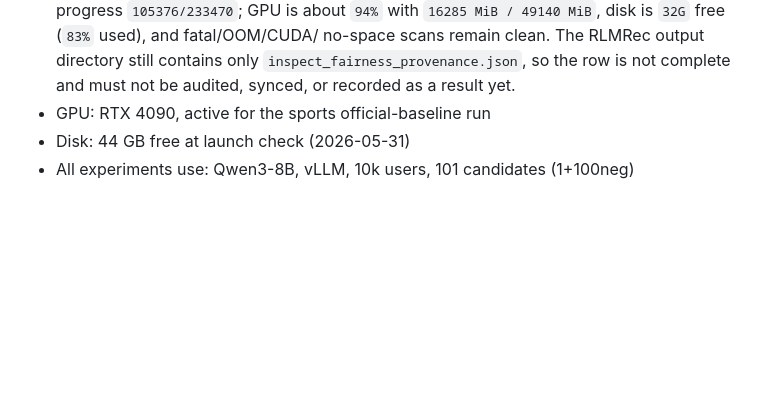
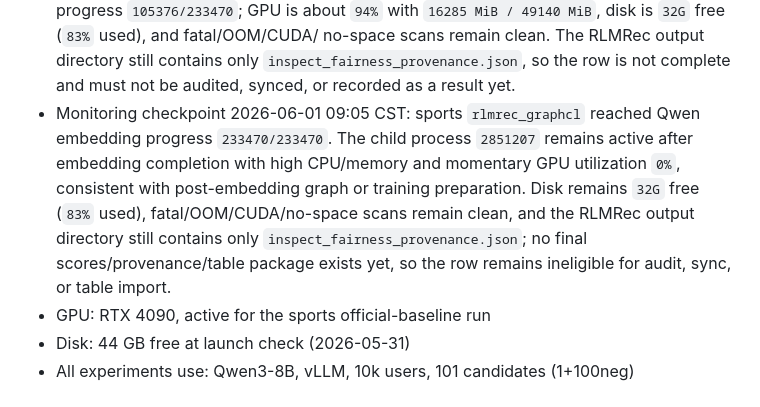
Before and after one commit to appleweiping/Pony-Rec, a Markdown page: docs/milestones/README.md, the part around the change. Drawn GitHub-style; blank space fills up the shorter version.

Commit message:
Record RLMRec embedding checkpoint

```diff
--- a/docs/milestones/README.md
+++ b/docs/milestones/README.md
@@ -415,6 +415,14 @@ not as a reason to silently rerun completed metric rows.
   no-space scans remain clean. The RLMRec output directory still contains only
   `inspect_fairness_provenance.json`, so the row is not complete and must not
   be audited, synced, or recorded as a result yet.
+- Monitoring checkpoint 2026-06-01 09:05 CST: sports `rlmrec_graphcl` reached
+  Qwen embedding progress `233470/233470`. The child process `2851207` remains
+  active after embedding completion with high CPU/memory and momentary GPU
+  utilization `0%`, consistent with post-embedding graph or training
+  preparation. Disk remains `32G` free (`83%` used), fatal/OOM/CUDA/no-space
+  scans remain clean, and the RLMRec output directory still contains only
+  `inspect_fairness_provenance.json`; no final scores/provenance/table package
+  exists yet, so the row remains ineligible for audit, sync, or table import.
 - GPU: RTX 4090, active for the sports official-baseline run
 - Disk: 44 GB free at launch check (2026-05-31)
 - All experiments use: Qwen3-8B, vLLM, 10k users, 101 candidates (1+100neg)
```
Also changed, not shown: docs/active_todo_pony_uncertainty.md (+10 -8 lines), docs/paper_claims_and_status.md (+6 -1 lines).
